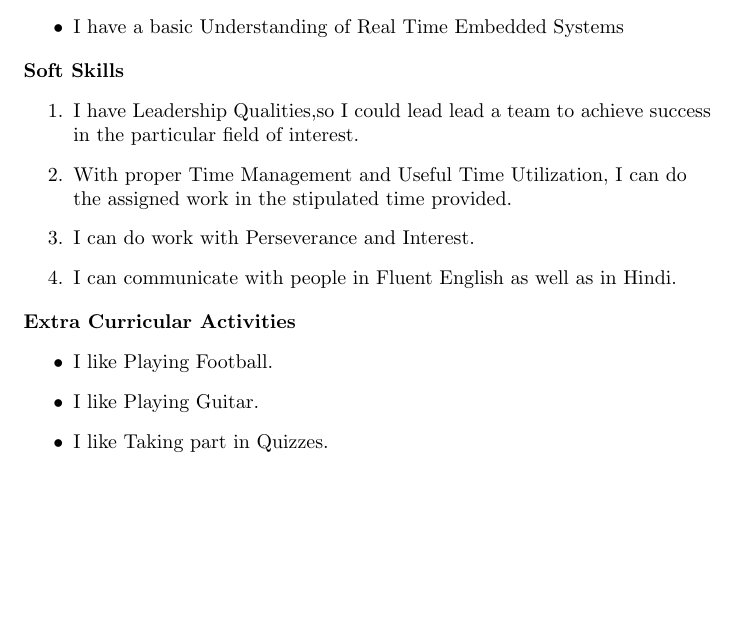
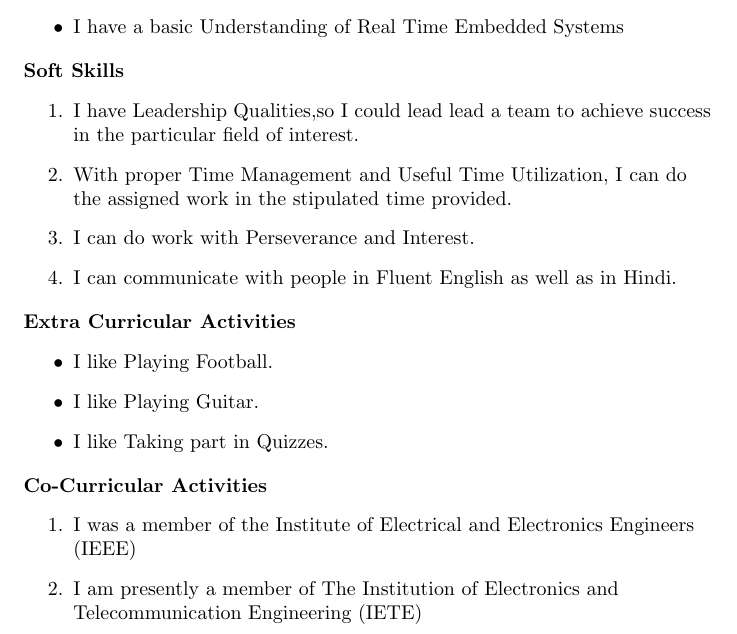
Before and after one commit to Harry21395/Harinder-Singh-Chouhan_Resume, a LaTeX CV (resume/Harinder Singh Chouhan_Resume.ltx): part of page 2 of 2, cut so that both start at the same text, the shorter picture padded with empty space. Compiled offline with pdfLaTeX.

Commit message:
Co-Curricular Activities

```diff
--- a/resume/Harinder Singh Chouhan_Resume.ltx
+++ b/resume/Harinder Singh Chouhan_Resume.ltx
@@ -102,5 +102,14 @@ I can do the assigned work in the stipulated time provided.
 \end{itemize}
 \end{flushleft}
 
+\begin{flushleft}
+\textrm{\textbf{Co-Curricular Activities}}
+\center
+\begin{enumerate}
+\item I was a member of the  Institute of Electrical and Electronics Engineers (IEEE)
+\item I am presently a member of The Institution of Electronics and Telecommunication Engineering (IETE)
+\end{enumerate}
+\end{flushleft}
+
 
 \end{document}
```
Also changed, not shown: resume/Harinder Singh Chouhan_Resume.pdf, 2 other files.
